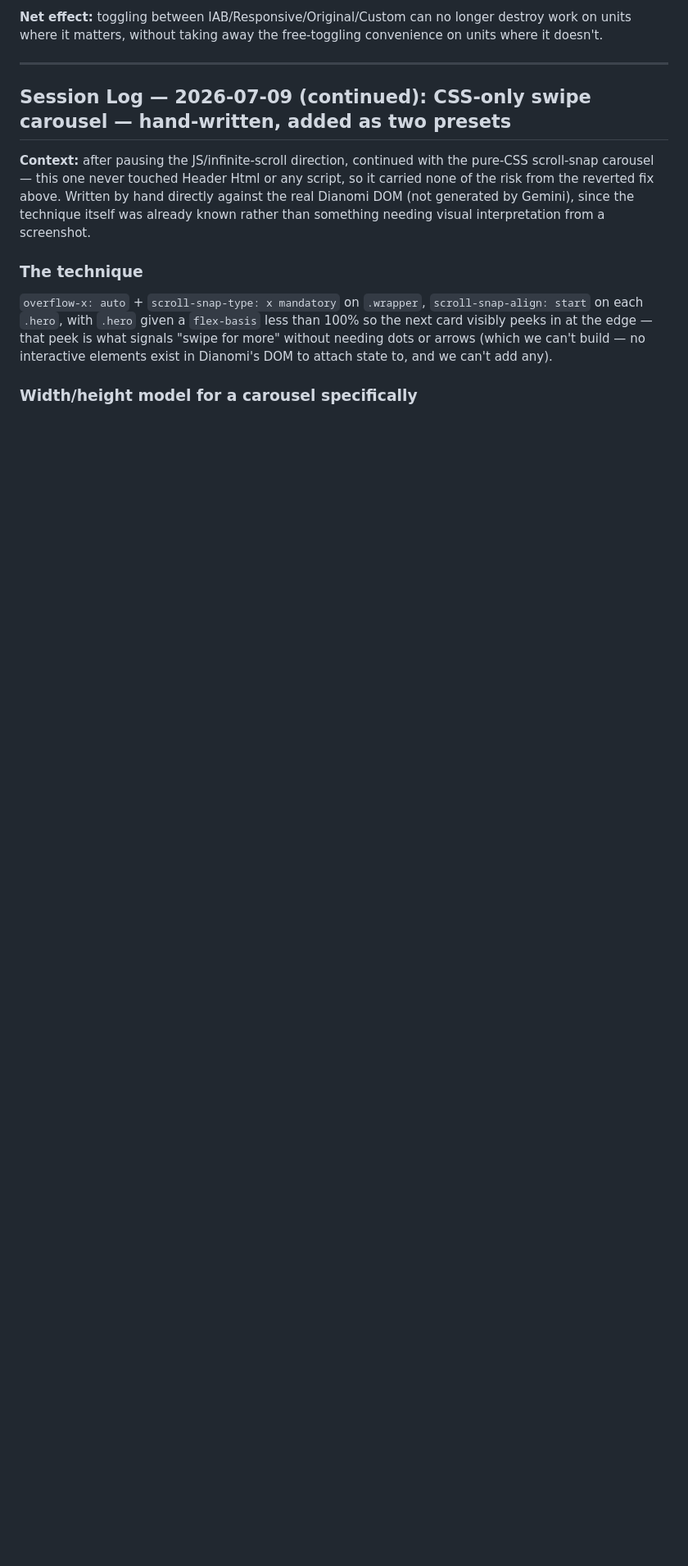
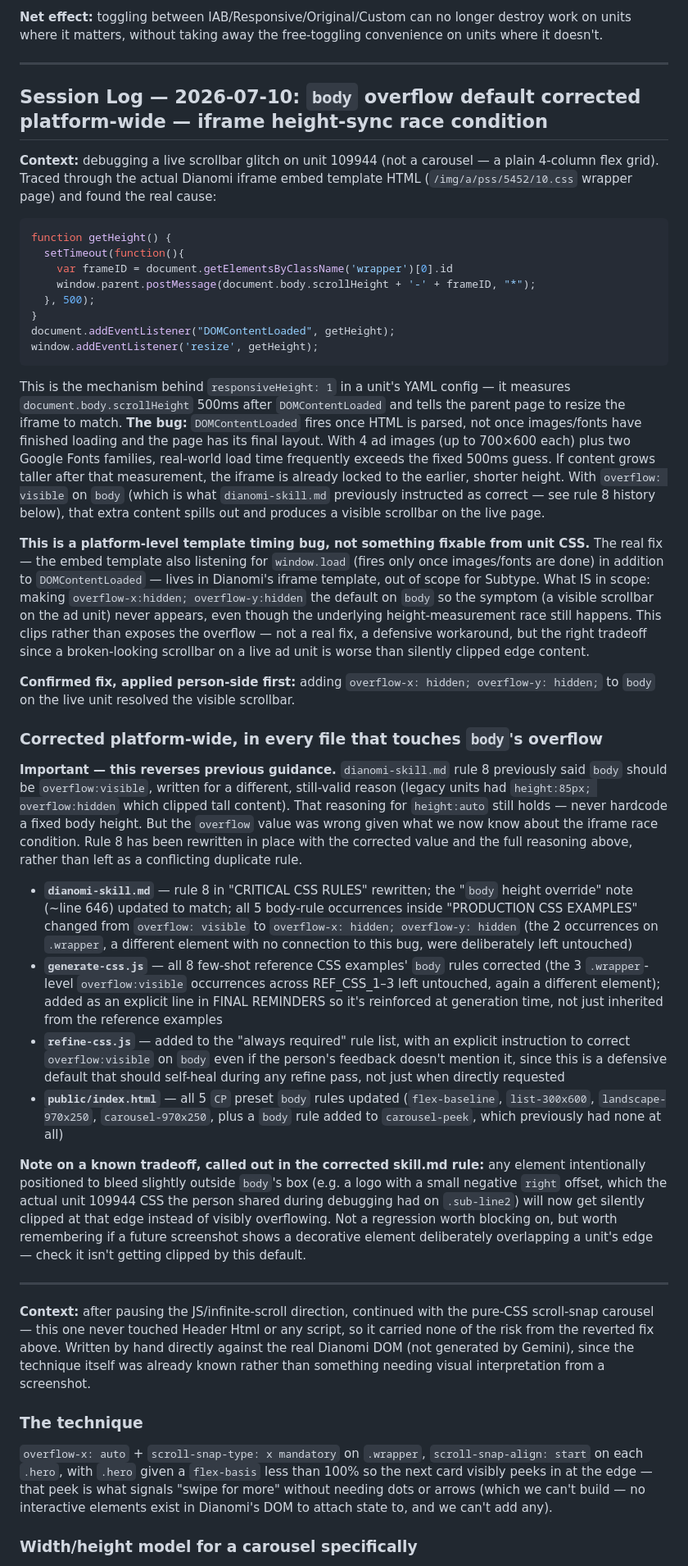
Before and after one commit to aadithyask99-boop/Subtype, a Markdown page: HANDOVER.md, the part around one of its changes. Shown at 82% size. Rendered like a GitHub page; blank space fills up the shorter version.

Commit message:
Document body overflow-hidden default fix (iframe height-sync race, unit 109944)

````diff
--- a/HANDOVER.md
+++ b/HANDOVER.md
@@ -462,7 +462,39 @@ Three connected problems, discovered and fixed in sequence over one session. Doc
 
 ---
 
-## Session Log — 2026-07-09 (continued): CSS-only swipe carousel — hand-written, added as two presets
+## Session Log — 2026-07-10: `body` overflow default corrected platform-wide — iframe height-sync race condition
+
+**Context:** debugging a live scrollbar glitch on unit 109944 (not a carousel — a plain 4-column flex grid). Traced through the actual Dianomi iframe embed template HTML (`/img/a/pss/5452/10.css` wrapper page) and found the real cause:
+
+```js
+function getHeight() {
+  setTimeout(function(){
+    var frameID = document.getElementsByClassName('wrapper')[0].id
+    window.parent.postMessage(document.body.scrollHeight + '-' + frameID, "*");
+  }, 500);
+}
+document.addEventListener("DOMContentLoaded", getHeight);
+window.addEventListener('resize', getHeight);
+```
+
+This is the mechanism behind `responsiveHeight: 1` in a unit's YAML config — it measures `document.body.scrollHeight` 500ms after `DOMContentLoaded` and tells the parent page to resize the iframe to match. **The bug:** `DOMContentLoaded` fires once HTML is parsed, not once images/fonts have finished loading and the page has its final layout. With 4 ad images (up to 700×600 each) plus two Google Fonts families, real-world load time frequently exceeds the fixed 500ms guess. If content grows taller after that measurement, the iframe is already locked to the earlier, shorter height. With `overflow: visible` on `body` (which is what `dianomi-skill.md` previously instructed as correct — see rule 8 history below), that extra content spills out and produces a visible scrollbar on the live page.
+
+**This is a platform-level template timing bug, not something fixable from unit CSS.** The real fix — the embed template also listening for `window.load` (fires only once images/fonts are done) in addition to `DOMContentLoaded` — lives in Dianomi's iframe template, out of scope for Subtype. What IS in scope: making `overflow-x:hidden; overflow-y:hidden` the default on `body` so the symptom (a visible scrollbar on the ad unit) never appears, even though the underlying height-measurement race still happens. This clips rather than exposes the overflow — not a real fix, a defensive workaround, but the right tradeoff since a broken-looking scrollbar on a live ad unit is worse than silently clipped edge content.
+
+**Confirmed fix, applied person-side first:** adding `overflow-x: hidden; overflow-y: hidden;` to `body` on the live unit resolved the visible scrollbar.
+
+### Corrected platform-wide, in every file that touches `body`'s overflow
+
+**Important — this reverses previous guidance.** `dianomi-skill.md` rule 8 previously said `body` should be `overflow:visible`, written for a different, still-valid reason (legacy units had `height:85px; overflow:hidden` which clipped tall content). That reasoning for `height:auto` still holds — never hardcode a fixed body height. But the `overflow` value was wrong given what we now know about the iframe race condition. Rule 8 has been rewritten in place with the corrected value and the full reasoning above, rather than left as a conflicting duplicate rule.
+
+- **`dianomi-skill.md`** — rule 8 in "CRITICAL CSS RULES" rewritten; the "`body` height override" note (~line 646) updated to match; all 5 body-rule occurrences inside "PRODUCTION CSS EXAMPLES" changed from `overflow: visible` to `overflow-x: hidden; overflow-y: hidden` (the 2 occurrences on `.wrapper`, a different element with no connection to this bug, were deliberately left untouched)
+- **`generate-css.js`** — all 8 few-shot reference CSS examples' `body` rules corrected (the 3 `.wrapper`-level `overflow:visible` occurrences across REF_CSS_1–3 left untouched, again a different element); added as an explicit line in FINAL REMINDERS so it's reinforced at generation time, not just inherited from the reference examples
+- **`refine-css.js`** — added to the "always required" rule list, with an explicit instruction to correct `overflow:visible` on `body` even if the person's feedback doesn't mention it, since this is a defensive default that should self-heal during any refine pass, not just when directly requested
+- **`public/index.html`** — all 5 `CP` preset `body` rules updated (`flex-baseline`, `list-300x600`, `landscape-970x250`, `carousel-970x250`, plus a `body` rule added to `carousel-peek`, which previously had none at all)
+
+**Note on a known tradeoff, called out in the corrected skill.md rule:** any element intentionally positioned to bleed slightly outside `body`'s box (e.g. a logo with a small negative `right` offset, which the actual unit 109944 CSS the person shared during debugging had on `.sub-line2`) will now get silently clipped at that edge instead of visibly overflowing. Not a regression worth blocking on, but worth remembering if a future screenshot shows a decorative element deliberately overlapping a unit's edge — check it isn't getting clipped by this default.
+
+---
 
 **Context:** after pausing the JS/infinite-scroll direction, continued with the pure-CSS scroll-snap carousel — this one never touched Header Html or any script, so it carried none of the risk from the reverted fix above. Written by hand directly against the real Dianomi DOM (not generated by Gemini), since the technique itself was already known rather than something needing visual interpretation from a screenshot.
 
````
Also changed, not shown: other parts of HANDOVER.md (+1 -0 lines).
